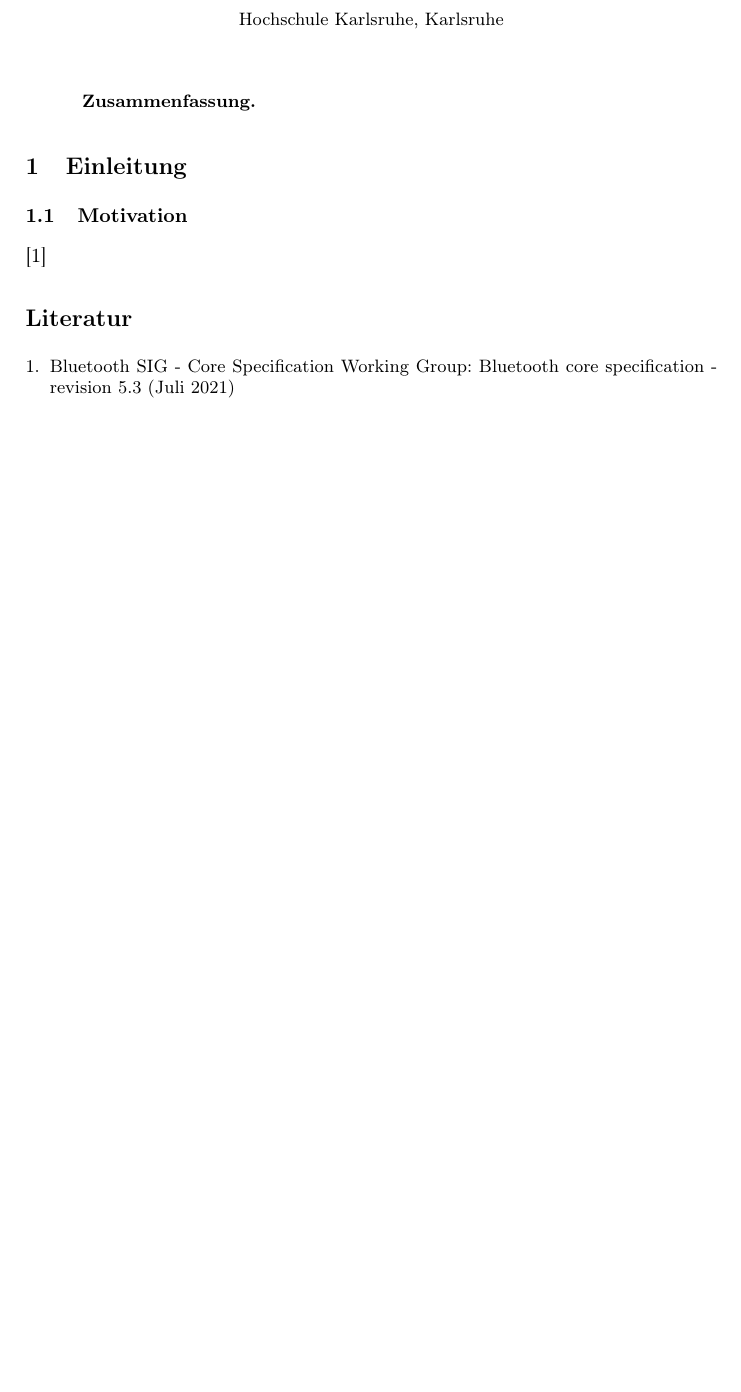
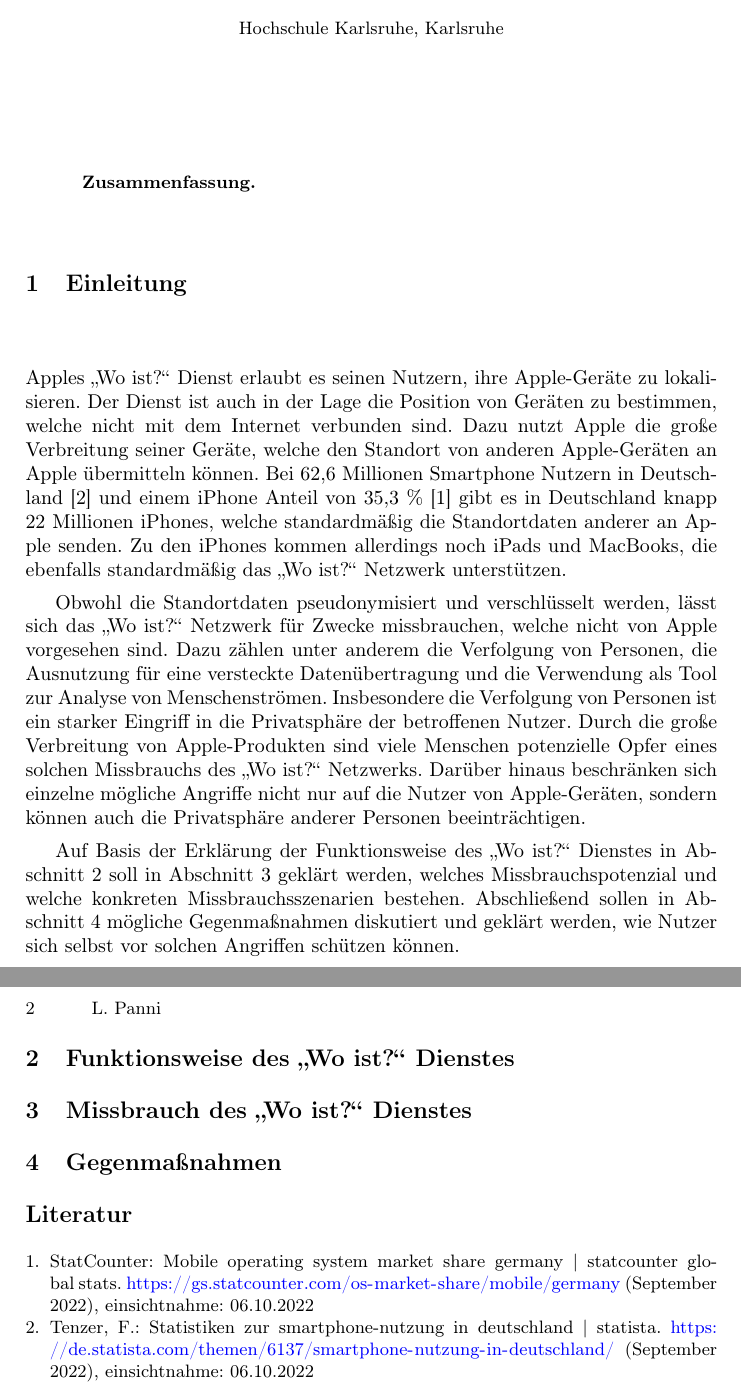
Before and after one commit to lukaspanni/hka-seminar, a LaTeX paper (sources/seminar.tex, which reads sources/sections/funktionsweise.tex, sources/sections/gegenmaßnahmen.tex, sources/sections/intro.tex): part of the page before the commit and two parts of pages 1 and 2 of 2 after it, the two joined at a grey line, cut so that both start at the same text, the shorter picture padded with empty space. Compiled offline with pdfLaTeX.

Commit message:
Intro first draft

```diff
--- /dev/null
+++ b/sources/sections/funktionsweise.tex
@@ -0,0 +1,2 @@
+\section{Funktionsweise des „Wo ist?“ Dienstes}
+\label{sec:Funktionsweise}
--- /dev/null
+++ b/sources/sections/gegenmaßnahmen.tex
@@ -0,0 +1,2 @@
+\section{Gegenmaßnahmen}
+\label{sec:Gegenmaßnahmen}
--- a/sources/sections/intro.tex
+++ b/sources/sections/intro.tex
@@ -1,6 +1,18 @@
 
 \section{Einleitung}
-\subsection{Motivation}
-% TODO: Motivation
 
-\cite{Spec_BLE_5.3}
+Apples „Wo ist?“ Dienst erlaubt es seinen Nutzern, ihre Apple-Geräte zu lokalisieren.
+Der Dienst ist auch in der Lage die Position von Geräten zu bestimmen, welche nicht mit dem Internet verbunden sind.
+Dazu nutzt Apple die große Verbreitung seiner Geräte, welche den Standort von anderen Apple-Geräten an Apple übermitteln können.
+Bei 62,6 Millionen Smartphone Nutzern in Deutschland \cite{Statista_SmartphonesDeutschland} und einem iPhone Anteil von 35,3 \% \cite{Statscounter_Marktanteil_iOS} gibt es in Deutschland knapp 22 Millionen iPhones, welche standardmäßig die Standortdaten anderer an Apple senden.
+Zu den iPhones kommen allerdings noch iPads und MacBooks, die ebenfalls standardmäßig das „Wo ist?“ Netzwerk unterstützen.
+
+Obwohl die Standortdaten pseudonymisiert und verschlüsselt werden, lässt sich das „Wo ist?“ Netzwerk für Zwecke missbrauchen, welche nicht von Apple vorgesehen sind.
+Dazu zählen unter anderem die Verfolgung von Personen, die Ausnutzung für eine versteckte Datenübertragung und die Verwendung als Tool zur Analyse von Menschenströmen.
+Insbesondere die Verfolgung von Personen ist ein starker Eingriff in die Privatsphäre der betroffenen Nutzer.
+Durch die große Verbreitung von Apple-Produkten sind viele Menschen potenzielle Opfer eines solchen Missbrauchs des „Wo ist?“ Netzwerks.
+Darüber hinaus beschränken sich einzelne mögliche Angriffe nicht nur auf die Nutzer von Apple-Geräten, sondern können auch die Privatsphäre anderer Personen beeinträchtigen.
+
+% TODO: Weiter ausführen sobald andere Abschnitte weiter sind
+Auf Basis der Erklärung der Funktionsweise des „Wo ist?“ Dienstes in \autoref{sec:Funktionsweise} soll in \autoref{sec:Missbrauch} geklärt werden, welches Missbrauchspotenzial und welche konkreten Missbrauchsszenarien bestehen.
+Abschließend sollen in \autoref{sec:Gegenmaßnahmen} mögliche Gegenmaßnahmen diskutiert und geklärt werden, wie Nutzer sich selbst vor solchen Angriffen schützen können.
--- /dev/null
+++ b/sources/sections/missbrauch.tex
@@ -0,0 +1,2 @@
+\section{Missbrauch des „Wo ist?“ Dienstes}
+\label{sec:Missbrauch}
```
Also changed, not shown: sources/seminar.tex (+3 -0 lines), sources/sources.bib (+28 -0 lines).
